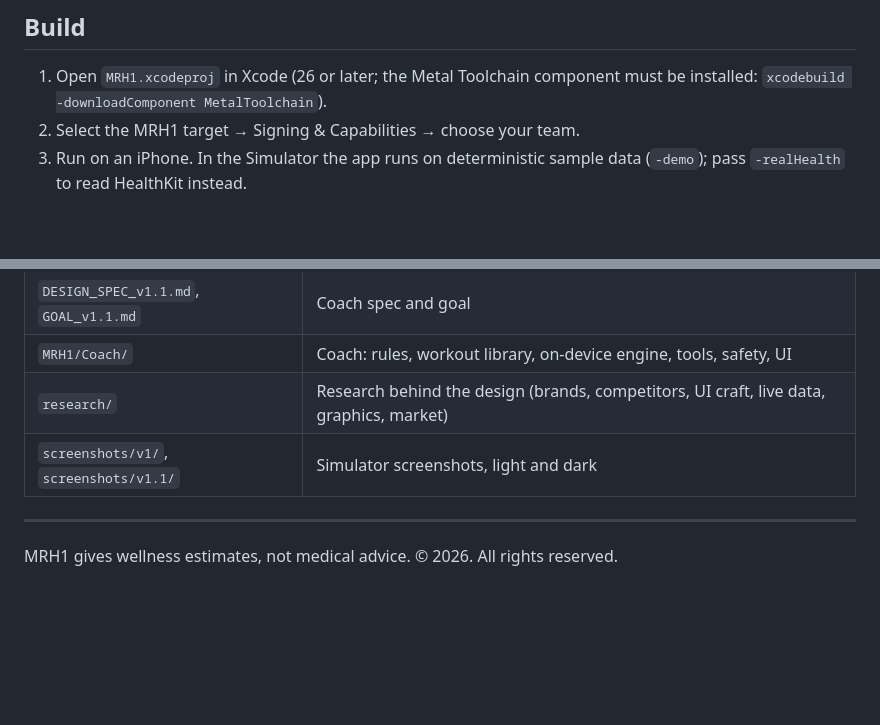
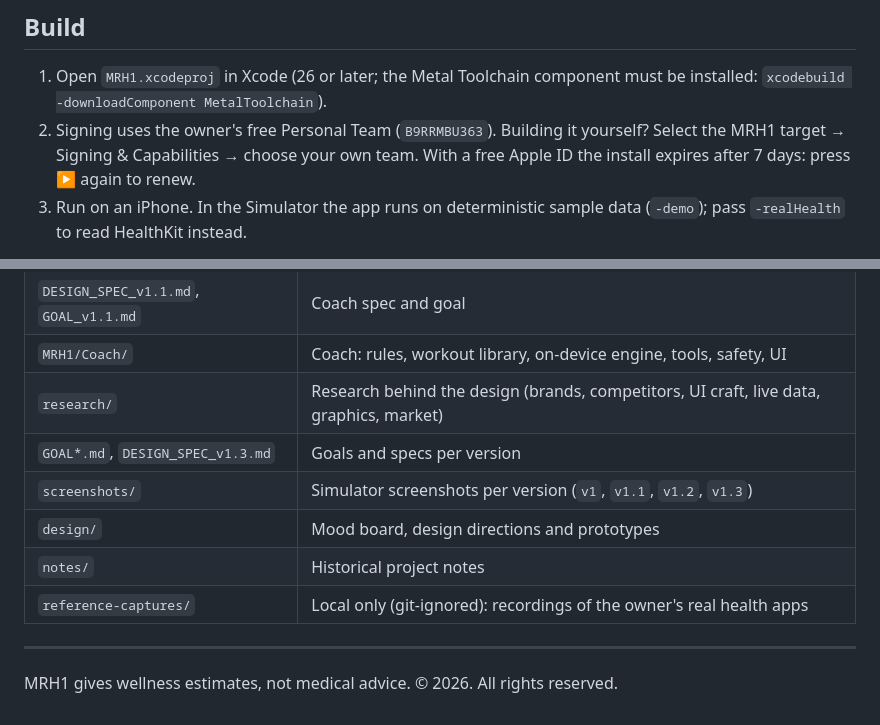
Before and after one commit to mohoss1985-tech/fitbit-air-health, a Markdown page: README.md, 2 parts joined by grey strips. Rendered like a GitHub page; blank space fills up the shorter version.

```diff
--- a/README.md
+++ b/README.md
@@ -86,7 +86,8 @@ Fitbit Air ──► Google Health ──► Apple Health ──► MRH1 (on thi
 ## Build
 
 1. Open `MRH1.xcodeproj` in Xcode (26 or later; the Metal Toolchain component must be installed: `xcodebuild -downloadComponent MetalToolchain`).
-2. Select the MRH1 target → Signing & Capabilities → choose your team.
+2. Signing uses the owner's free Personal Team (`B9RRMBU363`). Building it yourself? Select the MRH1 target → Signing & Capabilities → choose your own team.
+   With a free Apple ID the install expires after 7 days: press ▶ again to renew.
 3. Run on an iPhone. In the Simulator the app runs on deterministic sample data (`-demo`); pass `-realHealth` to read HealthKit instead.
 
 Screenshot launch arguments: `-tab today|live|body|trends`, `-open recovery|strain|sleep|menu|journal`, `-uiLight` / `-uiDark`, `-demoNow 17:40`.
@@ -101,7 +102,11 @@ Screenshot launch arguments: `-tab today|live|body|trends`, `-open recovery|stra
 | `DESIGN_SPEC_v1.1.md`, `GOAL_v1.1.md` | Coach spec and goal |
 | `MRH1/Coach/` | Coach: rules, workout library, on-device engine, tools, safety, UI |
 | `research/` | Research behind the design (brands, competitors, UI craft, live data, graphics, market) |
-| `screenshots/v1/`, `screenshots/v1.1/` | Simulator screenshots, light and dark |
+| `GOAL*.md`, `DESIGN_SPEC_v1.3.md` | Goals and specs per version |
+| `screenshots/` | Simulator screenshots per version (`v1`, `v1.1`, `v1.2`, `v1.3`) |
+| `design/` | Mood board, design directions and prototypes |
+| `notes/` | Historical project notes |
+| `reference-captures/` | Local only (git-ignored): recordings of the owner's real health apps |
 
 ---
 
```
Also changed, not shown: other parts of README.md (+1 -1 lines), notes/PROJECT_NOTES_v0.4.md (added, +70 -0 lines), screenshots/v1.3/A-today-gauges.png (added), screenshots/v1.3/A-today-monitor.png (added), screenshots/v1.3/A-week-pinned.png (added), 3 other files.
